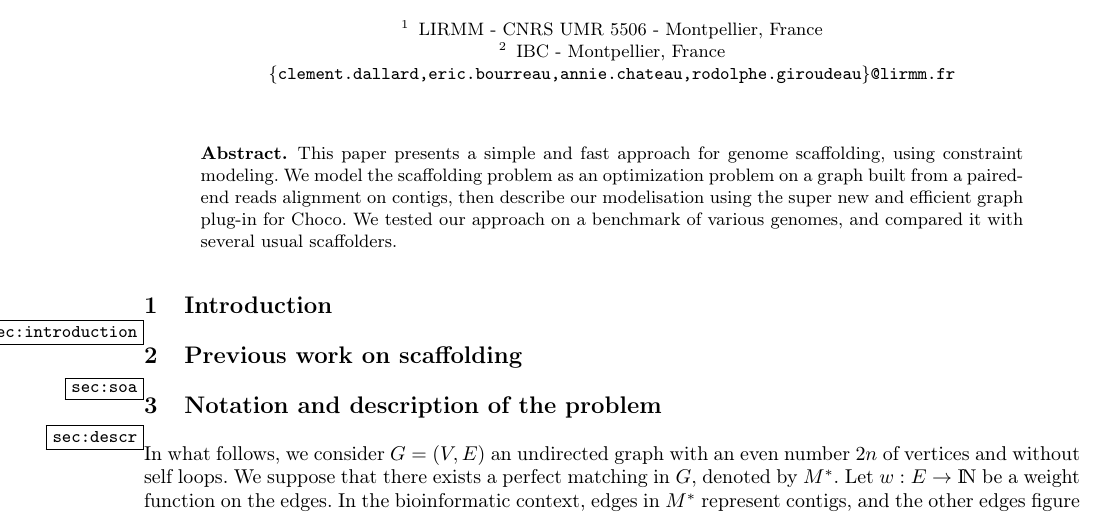
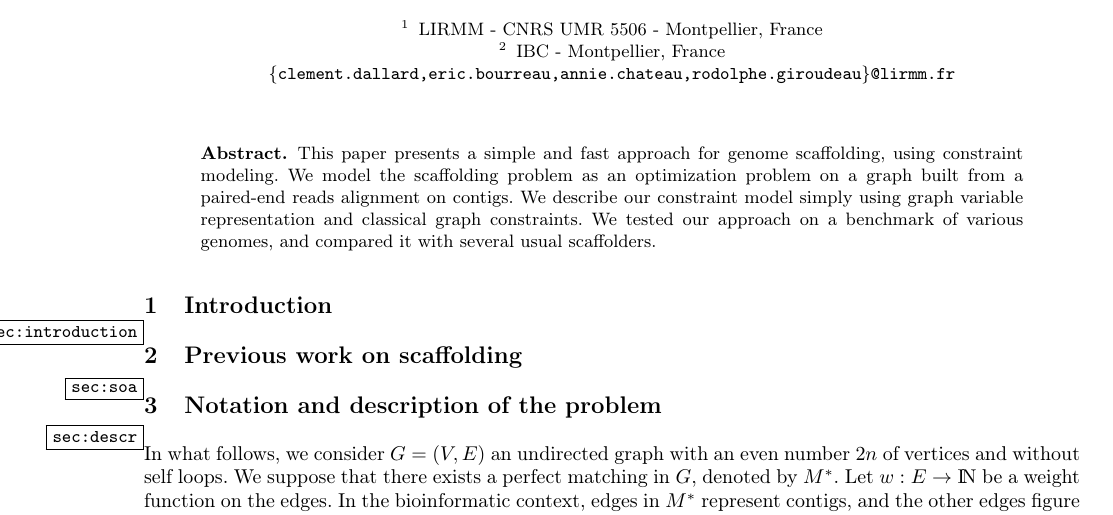
Before and after one commit to ericBourreau/chocoScaffold, a LaTeX thesis (WCB16/WCB16.tex, which reads WCB16/commands.tex): part of page 1 of 3, cut so that both start at the same text. Compiled offline with pdfLaTeX.

Commit message:
first modify
update in abstract to test commit

```diff
--- a/WCB16/WCB16.tex
+++ b/WCB16/WCB16.tex
@@ -137,7 +137,7 @@ urlcolor=linkcol %couleur des liens pour les url
 \maketitle
 
 \begin{abstract}
- This paper presents a simple and fast approach for genome scaffolding, using constraint modeling. We model the scaffolding problem as an optimization problem on a graph built from a paired-end reads alignment on contigs, then describe our modelisation using the super new and efficient graph plug-in for Choco. We tested our approach on a benchmark of various genomes, and compared it with several usual scaffolders.
+ This paper presents a simple and fast approach for genome scaffolding, using constraint modeling. We model the scaffolding problem as an optimization problem on a graph built from a paired-end reads alignment on contigs. We describe our constraint model simply using graph variable representation and classical graph constraints. We tested our approach on a benchmark of various genomes, and compared it with several usual scaffolders.
 \end{abstract}
 
 
--- a/WCB16/commands.tex
+++ b/WCB16/commands.tex
@@ -3,8 +3,8 @@
 \newcommand{\match}{\ensuremath{M^*}}
 \newcommand{\numpaths}{\ensuremath{\sigma_\mathrm{p}}}
 \newcommand{\numcycles}{\ensuremath{\sigma_\mathrm{c}}}
-\newcommand{\np}{\numpaths}
-\newcommand{\nc}{\numcycles}
+%%\newcommand{\np}{\numpaths}
+%%\newcommand{\nc}{\numcycles}
 \newcommand{\lenpaths}{\ensuremath{\ell_\mathrm{p}}}
 \newcommand{\lencycles}{\ensuremath{\ell_\mathrm{c}}}
 \newcommand{\lbranch}{\ensuremath{\operatorname{lowbranch}}}
```
Also changed, not shown: WCB16/WCB16.tex (2 more changed lines), 1 other file.
